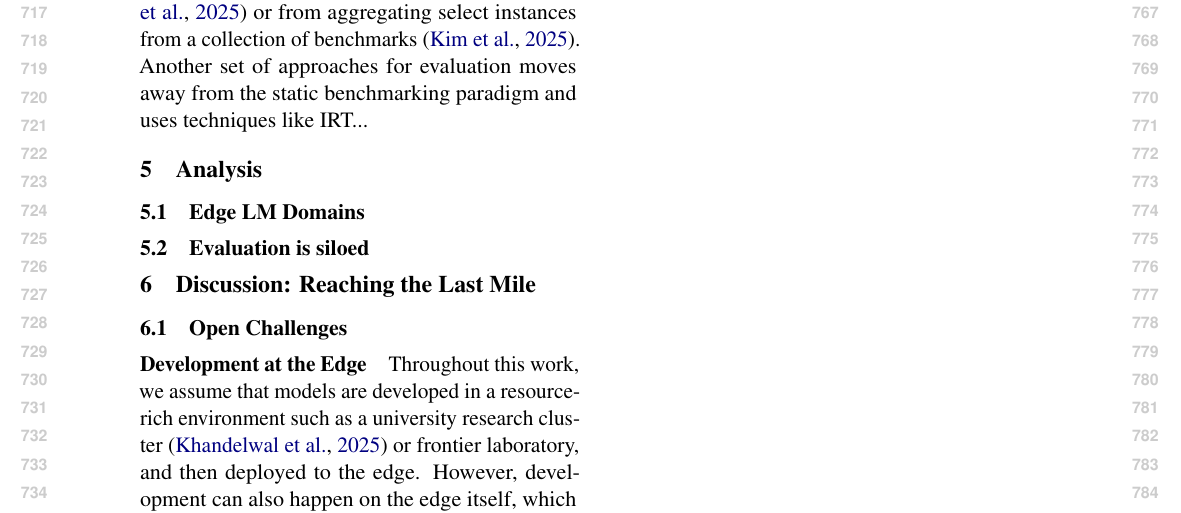
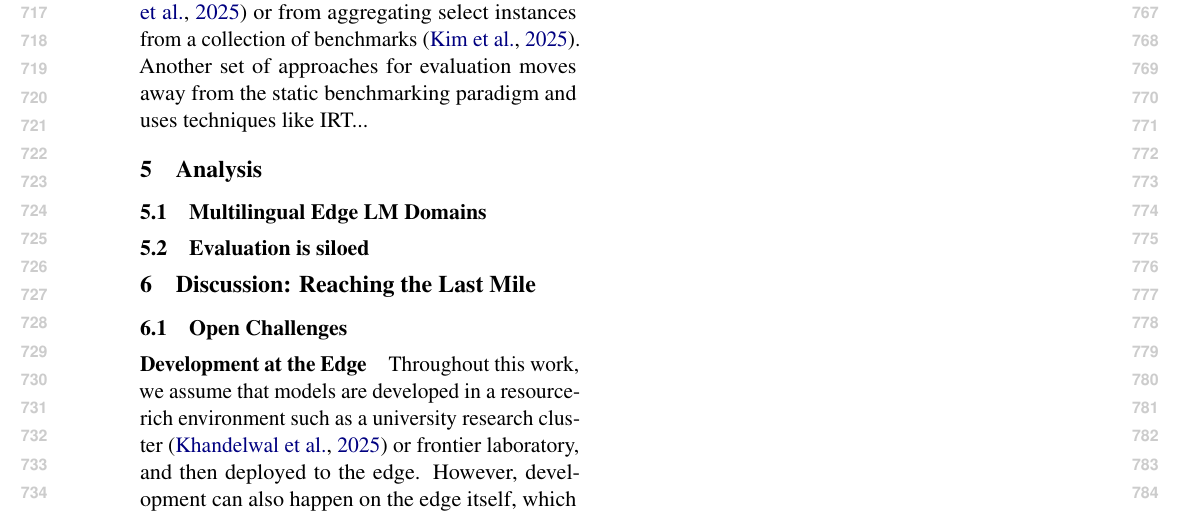
Before and after one commit to ljvmiranda921/multilinguality-at-the-edge, a LaTeX paper (tacl2021v1-template.tex): part of page 8 of 25, cut so that both start at the same text. Compiled offline with pdfLaTeX.

Commit message:
[wip] Update

```diff
--- a/tacl2021v1-template.tex
+++ b/tacl2021v1-template.tex
@@ -503,7 +503,7 @@ Another set of approaches for evaluation moves away from the static benchmarking
 
 \section{Analysis}
 
-\subsection{Edge LM Domains}
+\subsection{Multilingual Edge LM Domains}
 
 % \subsection{Directionality of Methods}
 
```
